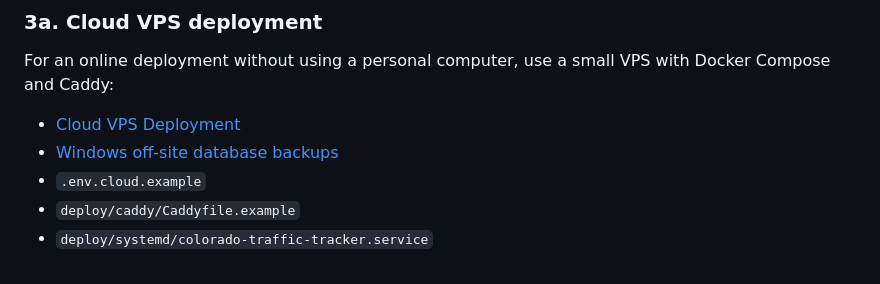
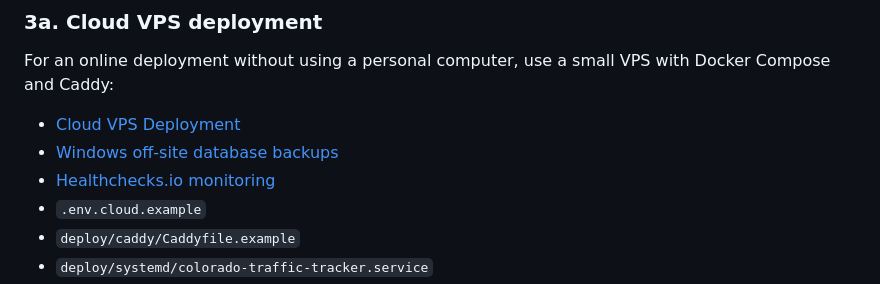
Before and after one commit to brentjColoS/ColoradoTrafficTracker, a Markdown page: README.md, the part around the change. Drawn GitHub-style.

Commit message:
Document the Healthchecks.io setup

```diff
--- a/README.md
+++ b/README.md
@@ -178,6 +178,7 @@ Docker Compose and Caddy:
 
 - [Cloud VPS Deployment](docs/cloud-vps-deployment.md)
 - [Windows off-site database backups](docs/windows-offsite-backups.md)
+- [Healthchecks.io monitoring](docs/healthchecks-io-monitoring.md)
 - `.env.cloud.example`
 - `deploy/caddy/Caddyfile.example`
 - `deploy/systemd/colorado-traffic-tracker.service`
```
Also changed, not shown: docs/cloud-vps-deployment.md (+9 -13 lines), docs/healthchecks-io-monitoring.md (added, +171 -0 lines).
